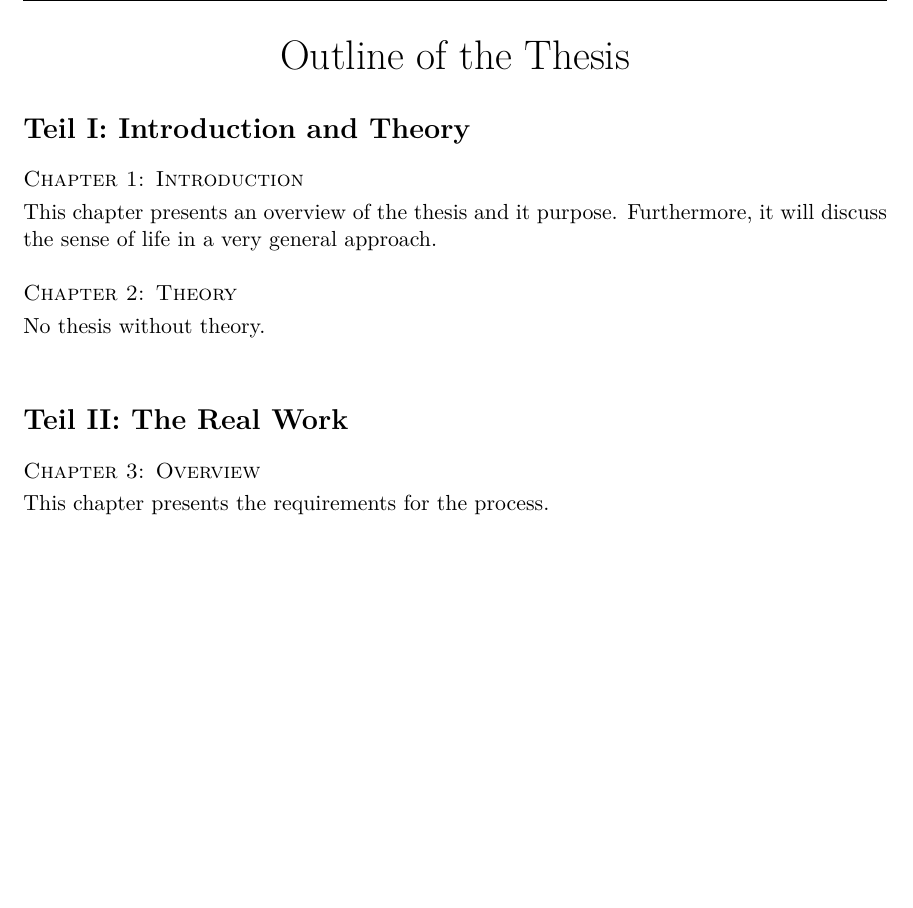
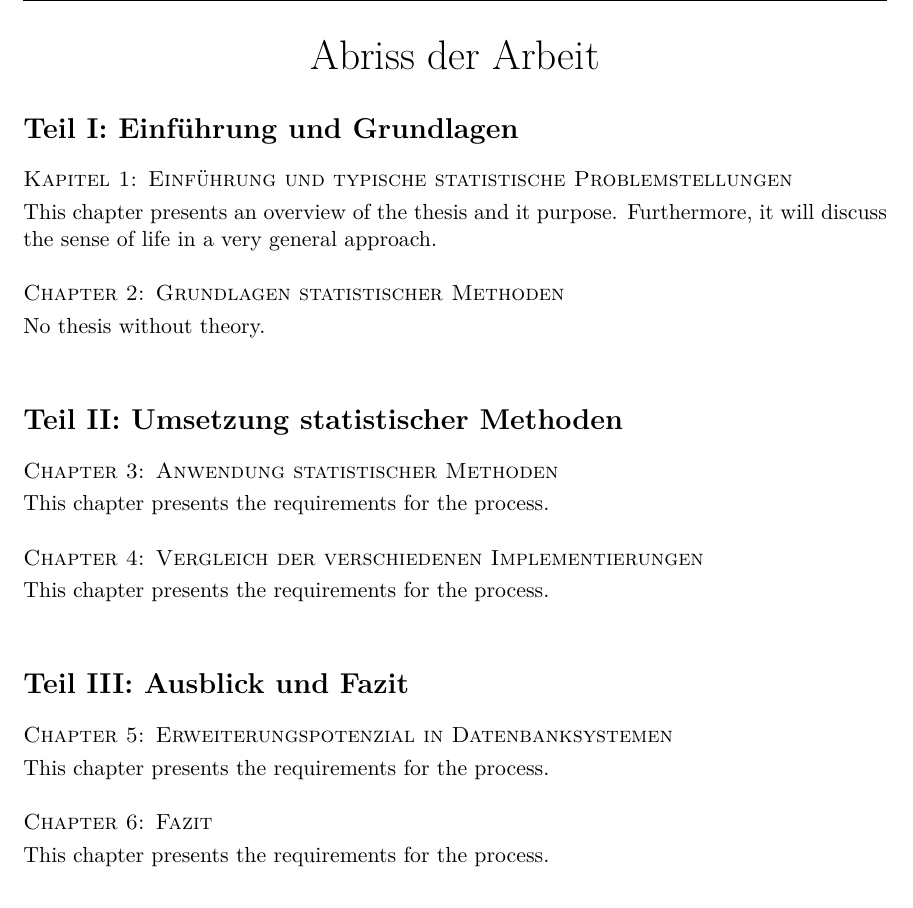
Before and after one commit to thomasheyenbrock/abschlussarbeit, a LaTeX thesis (latex/main.tex, which reads latex/components/outline.tex): part of page 11 of 85, cut at the place of the change. Compiled offline with pdfLaTeX; an older LaTeX class or package is replaced by its successor.

Commit message:
fix outline structure

```diff
--- a/latex/components/outline.tex
+++ b/latex/components/outline.tex
@@ -1,29 +1,44 @@
 \clearemptydoublepage
 
 \phantomsection
-\addcontentsline{toc}{chapter}{Outline of the Thesis}
+\addcontentsline{toc}{chapter}{Abriss der Arbeit}
 
 \begin{center}
-	\huge{Outline of the Thesis}
+	\huge{Abriss der Arbeit}
 \end{center}
 
 
 
 
 %--------------------------------------------------------------------
-\section*{Teil I: Introduction and Theory}
+\section*{Teil I: Einführung und Grundlagen}
 
-\noindent {\scshape Chapter 1: Introduction}  \vspace{1mm}
+\noindent {\scshape Kapitel 1: Einführung und typische statistische Problemstellungen}  \vspace{1mm}
 
-\noindent  This chapter presents an overview of the thesis and it purpose. Furthermore, it will discuss the sense of life in a very general approach.  \\
+\noindent  This chapter presents an overview of the thesis and it purpose. Furthermore, it will discuss the sense of life in a very general approach. \\
 
-\noindent {\scshape Chapter 2: Theory}  \vspace{1mm}
+\noindent {\scshape Chapter 2: Grundlagen statistischer Methoden}  \vspace{1mm}
 
-\noindent  No thesis without theory.   \\
+\noindent  No thesis without theory. \\
 
 %--------------------------------------------------------------------
-\section*{Teil II: The Real Work}
+\section*{Teil II: Umsetzung statistischer Methoden}
 
-\noindent {\scshape Chapter 3: Overview}  \vspace{1mm}
+\noindent {\scshape Chapter 3: Anwendung statistischer Methoden}  \vspace{1mm}
+
+\noindent  This chapter presents the requirements for the process. \\
+
+\noindent {\scshape Chapter 4: Vergleich der verschiedenen Implementierungen}  \vspace{1mm}
+
+\noindent  This chapter presents the requirements for the process. \\
+
+%--------------------------------------------------------------------
+\section*{Teil III: Ausblick und Fazit}
+
+\noindent {\scshape Chapter 5: Erweiterungspotenzial in Datenbanksystemen}  \vspace{1mm}
+
+\noindent  This chapter presents the requirements for the process. \\
+
+\noindent {\scshape Chapter 6: Fazit}  \vspace{1mm}
 
 \noindent  This chapter presents the requirements for the process.
```
